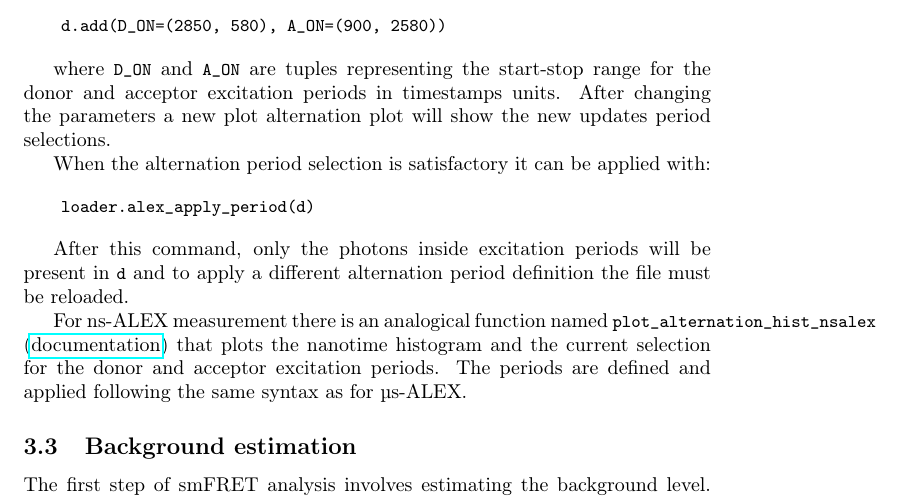
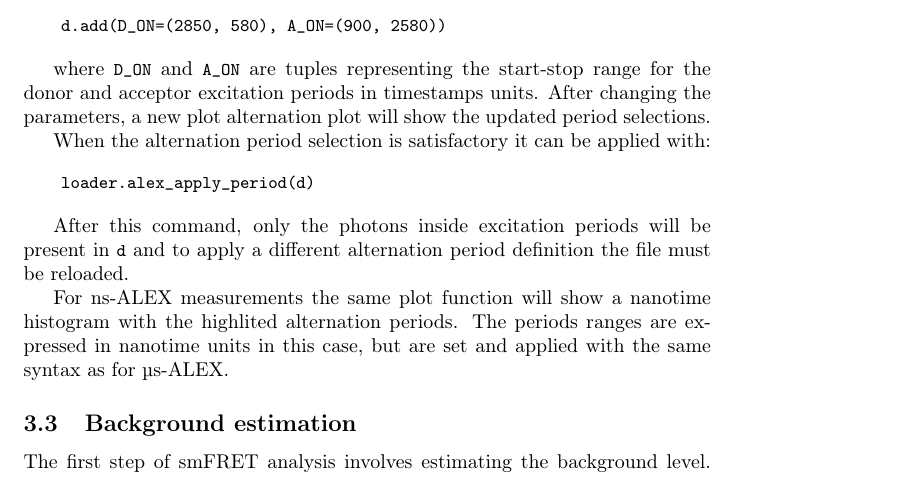
Before and after one commit to tritemio/fretbursts_paper, a LaTeX paper (main.tex, which reads dataload.tex): part of page 8 of 17, cut so that both start at the same text. Compiled offline with pdfLaTeX.

Commit message:
edited dataload.tex

```diff
--- a/dataload.tex
+++ b/dataload.tex
@@ -84,8 +84,8 @@ the user can execute:
 
 where \verb|D_ON| and \verb|A_ON| are tuples representing
 the start-stop range for the donor and acceptor excitation periods
-in timestamps units. After changing the parameters a new plot
-alternation plot will show the new updates period selections.
+in timestamps units. After changing the parameters, a new plot
+alternation plot will show the updated period selections.
 
 When the alternation period selection is satisfactory it can
 be applied with:
@@ -98,8 +98,7 @@ After this command, only the photons inside excitation periods
 will be present in \verb|d| and to apply a different alternation
 period definition the file must be reloaded.
 
-For ns-ALEX measurement there is an analogical function
-named \verb|plot_alternation_hist_nsalex| (\href{http://fretbursts.readthedocs.org/en/latest/plots.html#fretbursts.burst\_plot.plot\_alternation\_hist\_nsalex}{documentation})
-that plots the nanotime histogram and the current selection
-for the donor and acceptor excitation periods. The periods are defined
-and applied following the same syntax as for µs-ALEX.
+For ns-ALEX measurements the same plot function will show
+a nanotime histogram with the highlited alternation periods.
+The periods ranges are expressed in nanotime units in this case,
+but are set and applied with the same syntax as for µs-ALEX.
```
